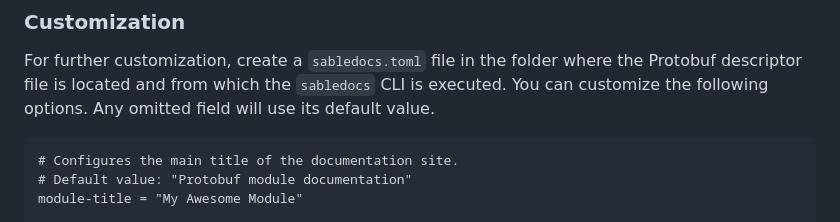
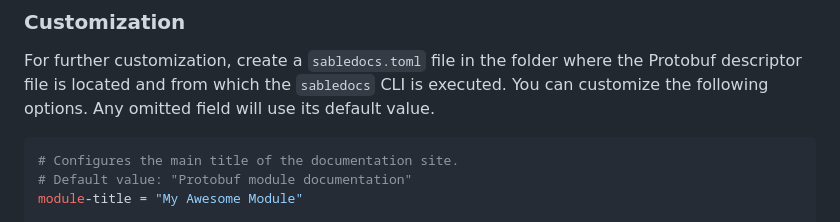
Before and after one commit to markvincze/sabledocs, a Markdown page: README.md, the part around the change. Drawn GitHub-style.

Commit message:
Set syntax highlighting for TOML config

````diff
--- a/README.md
+++ b/README.md
@@ -45,7 +45,7 @@ The documentation will be generated into a folder `sabledocs_output`, its main p
 For further customization, create a `sabledocs.toml` file in the folder where the Protobuf descriptor file is located and from which the `sabledocs` CLI is executed.
 You can customize the following options. Any omitted field will use its default value.
 
-```
+```toml
 # Configures the main title of the documentation site.
 # Default value: "Protobuf module documentation"
 module-title = "My Awesome Module"
````
